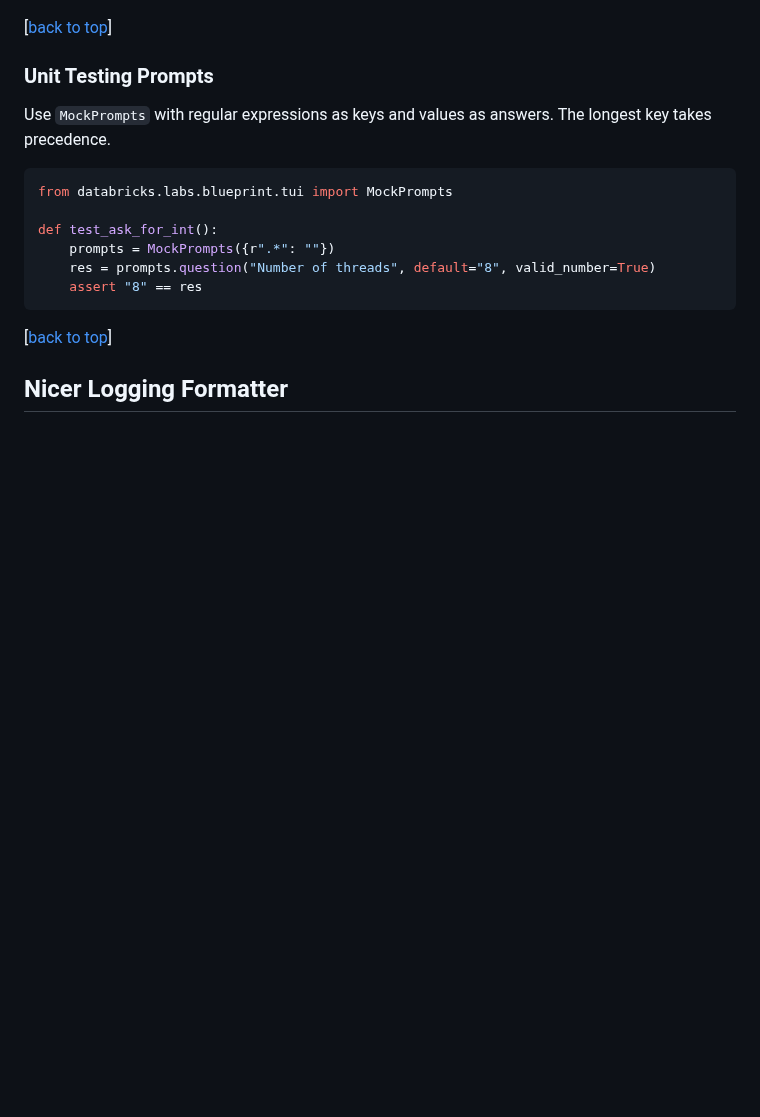
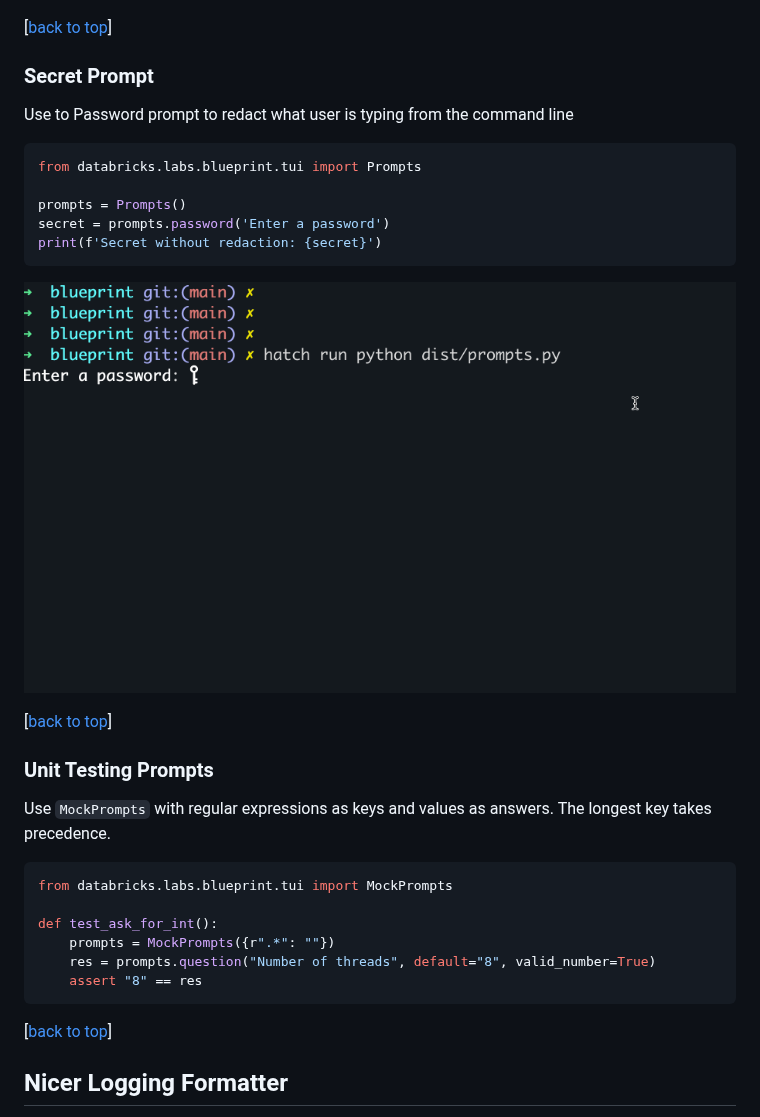
Before and after one commit to databrickslabs/blueprint, a Markdown page: README.md, the part around the change. Drawn GitHub-style; pictures changed too: docs/prompt-password.gif (added); blank space fills up the shorter version.

Commit message:
Added Password Prompt to remove echo off in terminal

````diff
--- a/README.md
+++ b/README.md
@@ -385,6 +385,23 @@ print(f'Answer is: {answer}')
 ![multiple choice](docs/prompts-choice-from-dict.gif)
 
 [[back to top](#databricks-labs-blueprint)]
+
+### Secret Prompt
+
+Use to Password prompt to redact what user is typing from the command line
+
+```python
+from databricks.labs.blueprint.tui import Prompts
+
+prompts = Prompts()
+secret = prompts.password('Enter a password')
+print(f'Secret without redaction: {secret}')
+```
+
+![secret_prompt](docs/prompt-password.gif)
+
+[[back to top](#databricks-labs-blueprint)]
+
 
 ### Unit Testing Prompts
 
````
Also changed, not shown: 2 other files.
